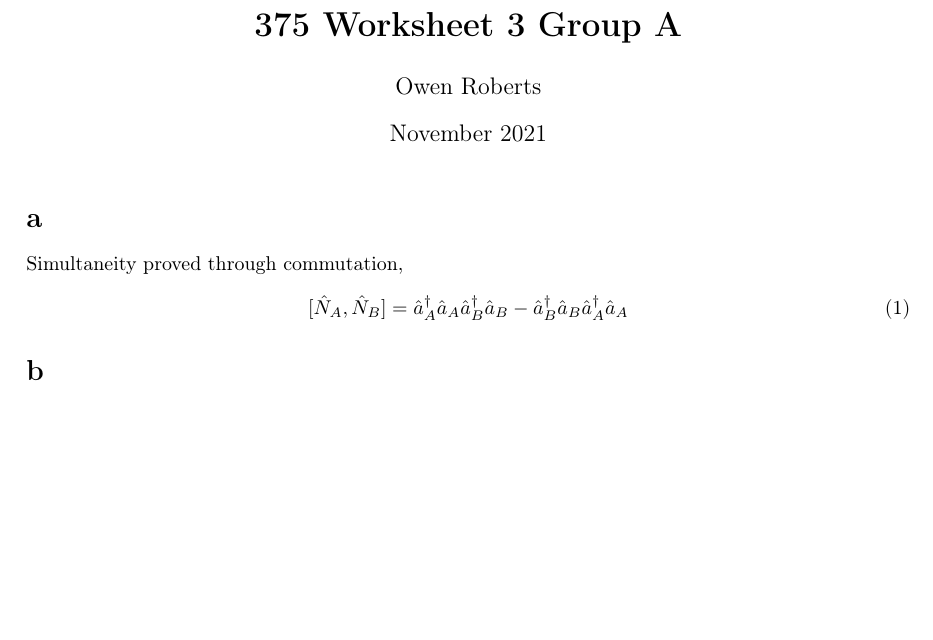
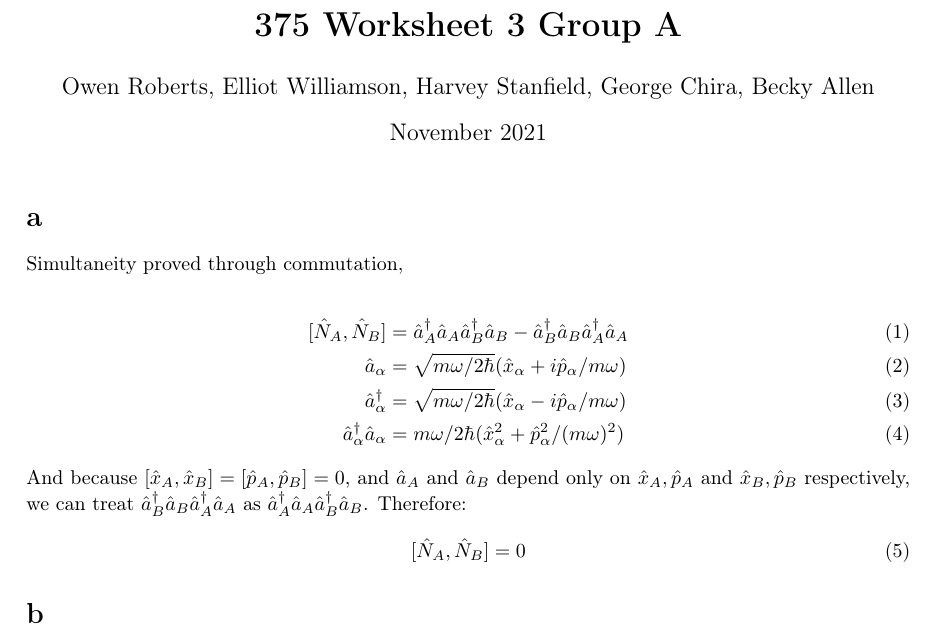
Before and after one commit to owentopre/WS3A, a LaTeX document (main.tex): part of the page, cut so that both start at the same text, the shorter picture padded with empty space. Compiled offline with pdfLaTeX.

Commit message:
Add files via upload

```diff
--- a/main.tex
+++ b/main.tex
@@ -1,7 +1,7 @@
 \documentclass{article}
 \usepackage[utf8]{inputenc}
 \usepackage{blindtext}
-\usepackage[left=3.50cm, right=2.50cm, top=2.00cm, bottom=3.00cm,nohead,nofoot]{geometry}
+\usepackage[left=3.50cm, right=2.50cm, top=1.00cm, bottom=3.00cm,nohead,nofoot]{geometry}
 \usepackage{braket}
 \usepackage{amsmath}
 \usepackage{graphicx}
@@ -51,7 +51,7 @@
 }%
 
 \title{\textbf{375 Worksheet 3 Group A}}
-\author{Owen Roberts}
+\author{Owen Roberts, Elliot Williamson, Harvey Stanfield, George Chira, Becky Allen}
 \date{November 2021}
 
 
@@ -63,15 +63,25 @@
 
 \section{}
     Simultaneity proved through commutation,
+
     \begin{align}
-    [\hat{N}_A,\hat{N}_B] = \hat{a}_{A}^{\dagger}\hat{a}_{A}\hat{a}_{B}^{\dagger}\hat{a}_{B}-\hat{a}_{B}^{\dagger}\hat{a}_{B}\hat{a}_{A}^{\dagger}\hat{a}_{A}
+        [\hat{N}_A,\hat{N}_B] &= \hat{a}_{A}^{\dagger}\hat{a}_{A}\hat{a}_{B}^{\dagger}\hat{a}_{B}-\hat{a}_{B}^{\dagger}\hat{a}_{B}\hat{a}_{A}^{\dagger}\hat{a}_{A} \\
+        \hat{a}_{\alpha} &= \sqrt{m\omega/2\hbar}(\hat{x}_{\alpha}+i\hat{p}_{\alpha}/m\omega)\\
+        \hat{a}_{\alpha}^{\dagger} &= \sqrt{m\omega/2\hbar}(\hat{x}_{\alpha}-i\hat{p}_{\alpha}/m\omega)\\
+        \hat{a}_{\alpha}^{\dagger}\hat{a}_{\alpha} &= m\omega/2\hbar(\hat{x}_{\alpha}^{2}+\hat{p}_{\alpha}^{2}/(m\omega)^2)\label{eq:V}
+    \end{align}
+    And because $[\hat{x}_A, \hat{x}_B]=[\hat{p}_A, \hat{p}_B]=0$, and $\hat{a}_{A}$ and $\hat{a}_B$ depend only on $\hat{x}_A,\hat{p}_A$ and $\hat{x}_B,\hat{p}_B$ respectively, we can treat $\hat{a}_{B}^{\dagger}\hat{a}_{B}\hat{a}_{A}^{\dagger}\hat{a}_{A}$ as $\hat{a}_{A}^{\dagger}\hat{a}_{A}\hat{a}_{B}^{\dagger}\hat{a}_{B}$. Therefore:
+    \begin{align}
+        [\hat{N}_A, \hat{N}_B] &= 0
     \end{align}
 
 
 \section{}
+
     \begin{align}
         \ket{0,0} \\
         \hat{N}_{A}\ket{n_{A}}
     \end{align}
 
+\end{alphasection}
 
```
Also changed, not shown: main.tex (1 more changed lines).
